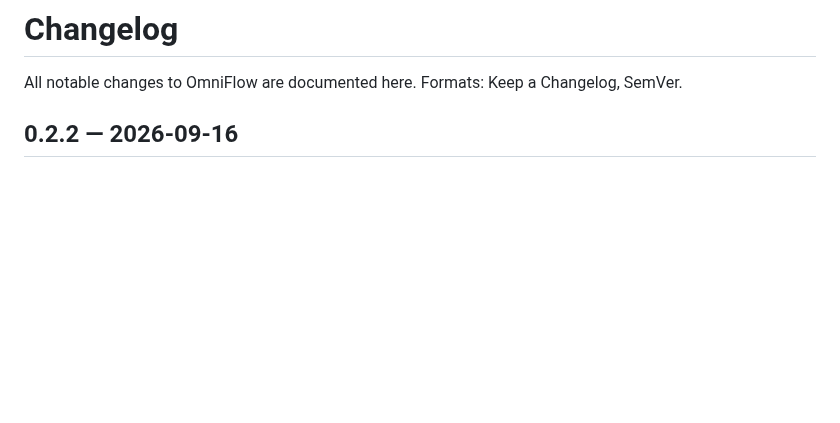
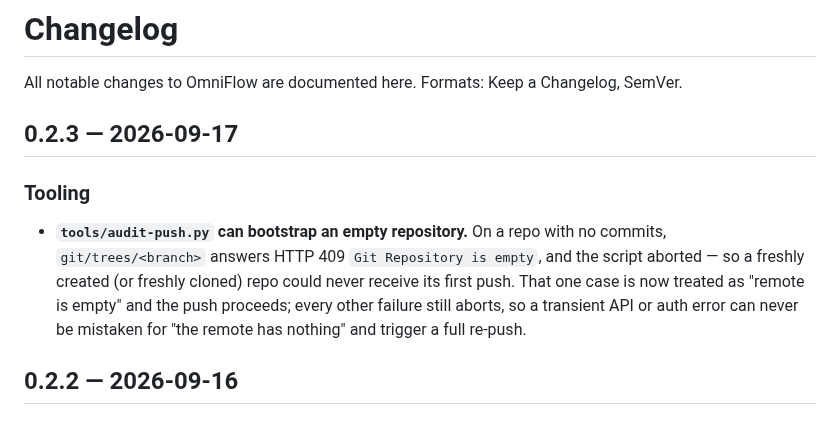
Before and after one commit to kanghelyu/omni-flow, a Markdown page: CHANGELOG.md, the part around the change. Drawn GitHub-style; blank space fills up the shorter version.

Commit message:
sync: align remote with local workspace

```diff
--- a/CHANGELOG.md
+++ b/CHANGELOG.md
@@ -1,6 +1,16 @@
 # Changelog
 
 All notable changes to OmniFlow are documented here. Formats: Keep a Changelog, SemVer.
+
+## 0.2.3 — 2026-09-17
+
+### Tooling
+- **`tools/audit-push.py` can bootstrap an empty repository.** On a repo with no commits,
+  `git/trees/<branch>` answers HTTP 409 `Git Repository is empty`, and the script aborted — so a
+  freshly created (or freshly cloned) repo could never receive its first push. That one case is
+  now treated as "remote is empty" and the push proceeds; every other failure still aborts, so a
+  transient API or auth error can never be mistaken for "the remote has nothing" and trigger a
+  full re-push.
 
 ## 0.2.2 — 2026-09-16
 
```
